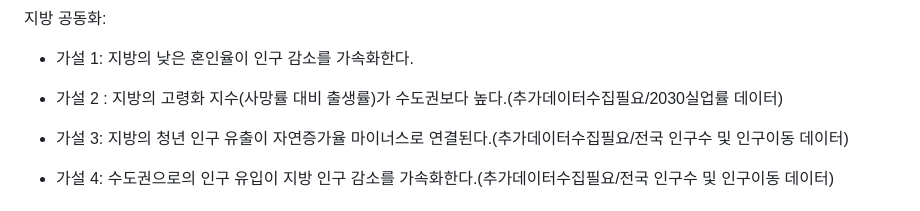
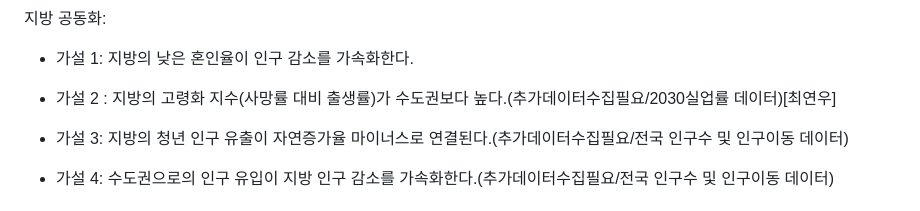
Before and after one commit to Phoenix-EDA-Team/EDA-Demographic, a Markdown page: README.md, the part around the change. GitHub-like rendering.

Commit message:
Docs : 주제선택

```diff
--- a/README.md
+++ b/README.md
@@ -76,7 +76,7 @@
 
 - 가설 1: 지방의 낮은 혼인율이 인구 감소를 가속화한다.
 
-- 가설 2 : 지방의 고령화 지수(사망률 대비 출생률)가 수도권보다 높다.(추가데이터수집필요/2030실업률 데이터)
+- 가설 2 : 지방의 고령화 지수(사망률 대비 출생률)가 수도권보다 높다.(추가데이터수집필요/2030실업률 데이터)[최연우]
 
 - 가설 3: 지방의 청년 인구 유출이 자연증가율 마이너스로 연결된다.(추가데이터수집필요/전국 인구수 및 인구이동 데이터)
 
```
